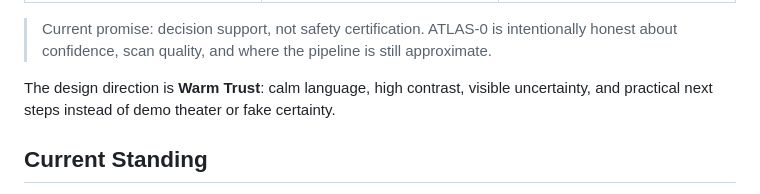
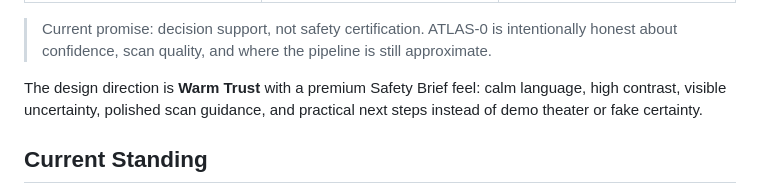
Before and after one commit to yashasviudayan-py/Atlas-0, a Markdown page: README.md, the part around the change. GitHub-like rendering.

Commit message:
docs(product): record premium polish pass

```diff
--- a/README.md
+++ b/README.md
@@ -52,8 +52,9 @@
 > intentionally honest about confidence, scan quality, and where the pipeline is
 > still approximate.
 
-The design direction is **Warm Trust**: calm language, high contrast, visible
-uncertainty, and practical next steps instead of demo theater or fake certainty.
+The design direction is **Warm Trust** with a premium Safety Brief feel: calm
+language, high contrast, visible uncertainty, polished scan guidance, and
+practical next steps instead of demo theater or fake certainty.
 
 ## Current Standing
 
```
Also changed, not shown: docs/DEVELOPMENT_PLAN.md (+48 -0 lines).
